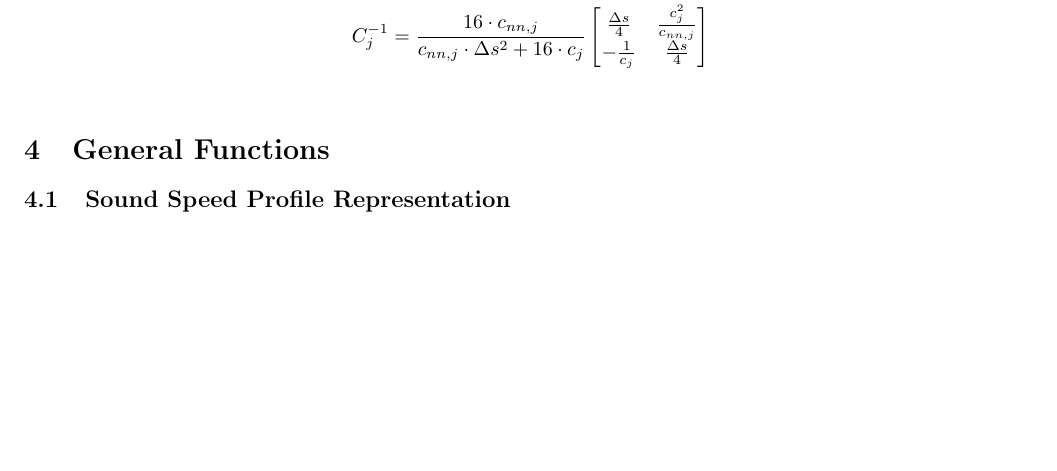
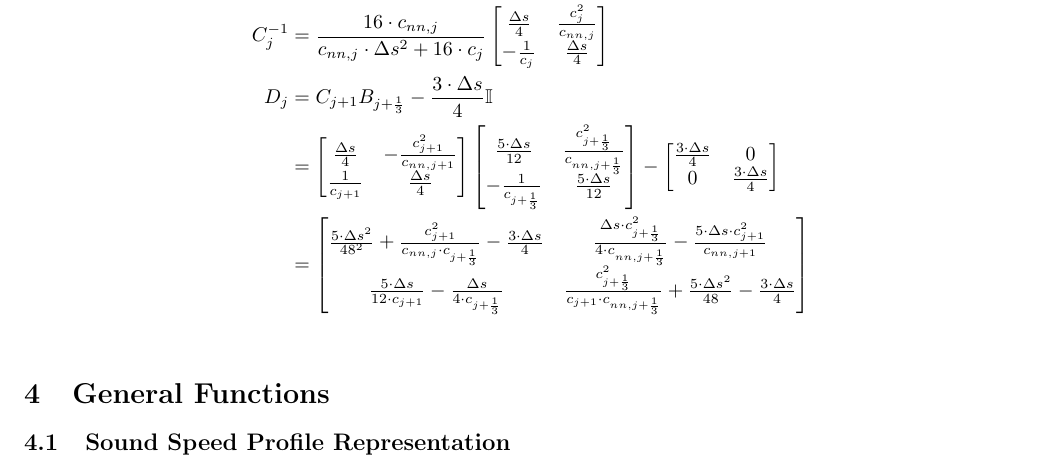
Before and after one commit to mv-2/gUAcS, a LaTeX document (docs/theory.tex): part of page 13 of 13 before the commit and part of page 13 of 14 after it, cut so that both start at the same text, the shorter picture padded with empty space. Compiled offline with pdfLaTeX.

Commit message:
Remote work commit&push

```diff
--- a/docs/theory.tex
+++ b/docs/theory.tex
@@ -408,6 +408,9 @@ With equations for $\bm{k}_{n1}$ and $\bm{k}_{n2}$ derived, derive the specifics
   \therefore C_j &= \begin{bmatrix} \frac{\Delta s}{4} & -\frac{c_j^2}{c_{nn, j}} \\ \frac{1}{c_j} & \frac{\Delta s}{4} \end{bmatrix}\\
   C_j^{-1} &= \frac{1}{\frac{\Delta s^2}{16} + \frac{c_j}{c_{nn, j}}}\begin{bmatrix} \frac{\Delta s}{4} & \frac{c_j^2}{c_{nn, j}} \\ -\frac{1}{c_j} & \frac{\Delta s}{4} \end{bmatrix} \\
   C_j^{-1} &= \frac{16\cdot c_{nn, j}}{c_{nn, j}\cdot \Delta s^2 + 16\cdot c_j}\begin{bmatrix} \frac{\Delta s}{4} & \frac{c_j^2}{c_{nn, j}} \\ -\frac{1}{c_j} & \frac{\Delta s}{4} \end{bmatrix} \\
+  D_j &= C_{j+1}B_{j+\frac{1}{3}} - \frac{3\cdot\Delta s}{4}\mathbb{I}\\
+      &= \begin{bmatrix} \frac{\Delta s}{4} & -\frac{c_{j+1}^2}{c_{nn, j+1}} \\ \frac{1}{c_{j+1}} & \frac{\Delta s}{4} \end{bmatrix}\begin{bmatrix} \frac{5\cdot \Delta s}{12} & \frac{c_{j+\frac{1}{3}}^2}{c_{nn, j+\frac{1}{3}}} \\ -\frac{1}{c_{j+\frac{1}{3}}} & \frac{5\cdot\Delta s}{12} \end{bmatrix} - \begin{bmatrix} \frac{3\cdot\Delta s}{4} & 0 \\ 0 & \frac{3\cdot\Delta s}{4} \end{bmatrix}\\
+      &= \begin{bmatrix} \frac{5\cdot\Delta s^2}{48^2} + \frac{c_{j+1}^2}{c_{nn, j}\cdot c_{j+\frac{1}{3}}} - \frac{3\cdot\Delta s}{4} & \frac{\Delta s\cdot c^2_{j+\frac{1}{3}}}{4\cdot c_{nn, j+\frac{1}{3}}} - \frac{5\cdot\Delta s\cdot c^2_{j+1}}{c_{nn, j+1}} \\ \frac{5\cdot\Delta s}{12\cdot c_{j+1}} - \frac{\Delta s}{4\cdot c_{j+\frac{1}{3}}} & \frac{c^2_{j+\frac{1}{3}}}{c_{j+1}\cdot c_{nn, j+\frac{1}{3}}} + \frac{5\cdot\Delta s^2}{48} - \frac{3\cdot\Delta s}{4} \end{bmatrix}\\
 \end{align*}
 
 \section{General Functions}
```
Also changed, not shown: docs/theory.pdf.
